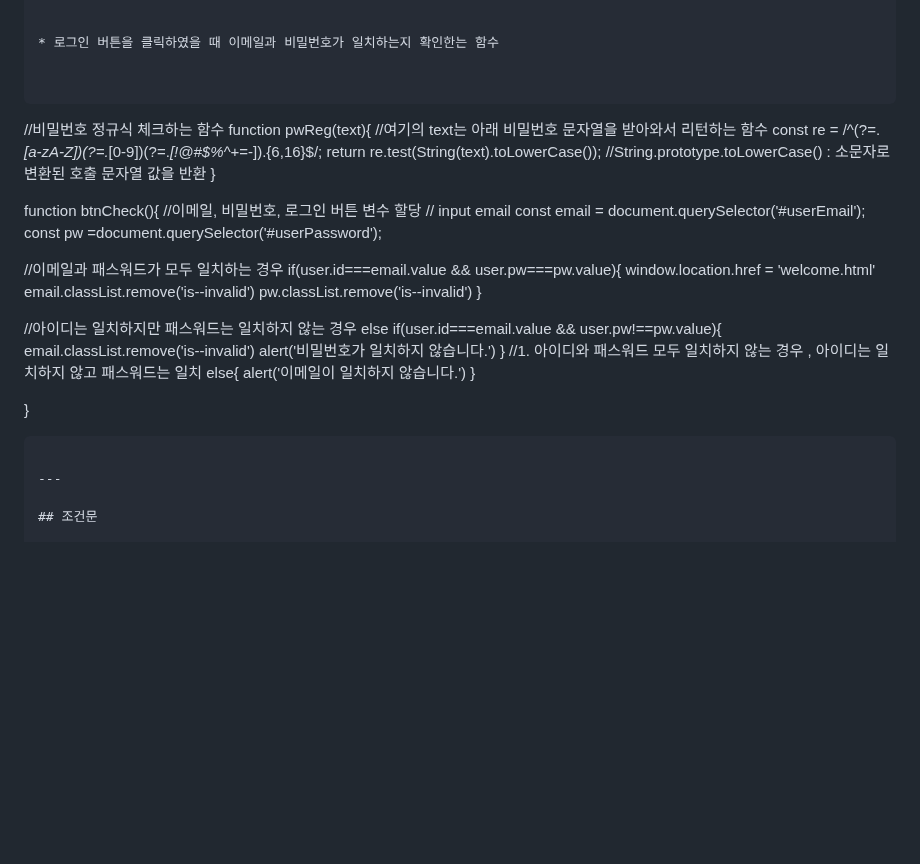
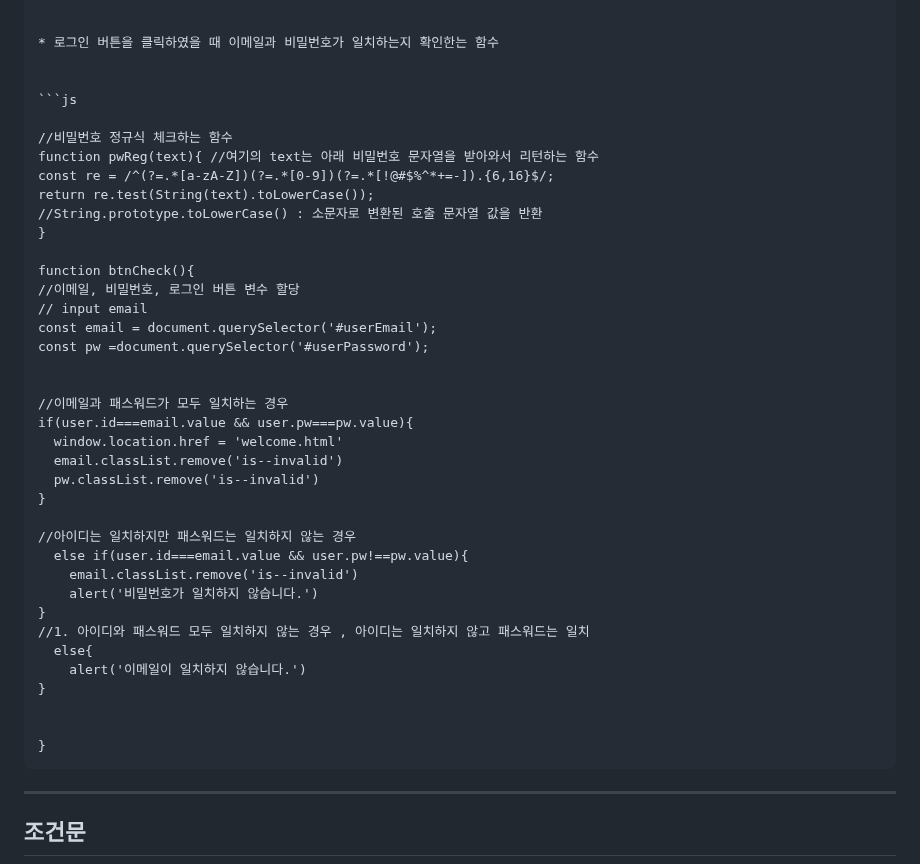
Before and after one commit to createvalue-kangsh/js-homework, a Markdown page: naver_login/README.md, the part around the change. Drawn GitHub-style; blank space fills up the shorter version.

````diff
--- a/naver_login/README.md
+++ b/naver_login/README.md
@@ -78,7 +78,7 @@ function emailReg(text){
 * 로그인 버튼을 클릭하였을 때 이메일과 비밀번호가 일치하는지 확인한는 함수
 
 
-  ```
+```js
 
 //비밀번호 정규식 체크하는 함수
 function pwReg(text){ //여기의 text는 아래 비밀번호 문자열을 받아와서 리턴하는 함수
@@ -113,8 +113,7 @@ function btnCheck(){
 
 
 }
-
-  ```
+```
 
 ---
 
````
